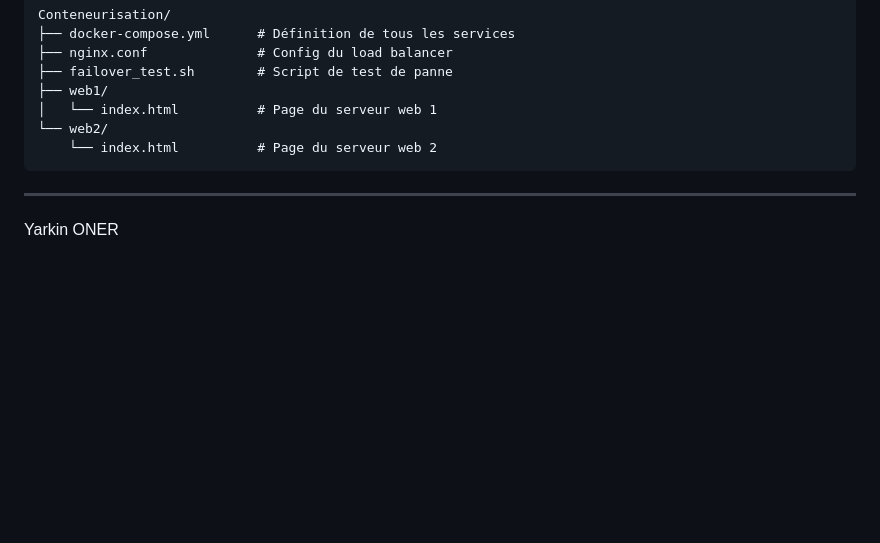
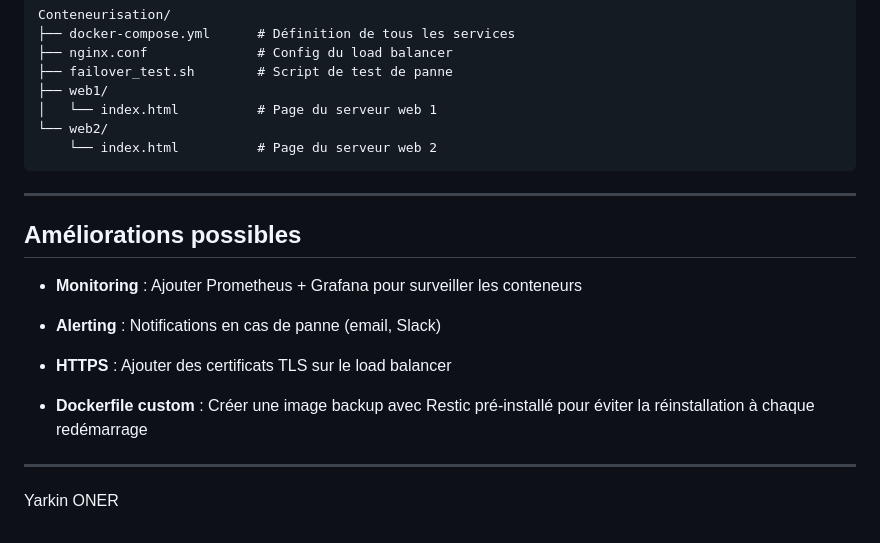
Before and after one commit to YarkinOner/Conteneurisation, a Markdown page: README.md, the part around the change. Rendered like a GitHub page; blank space fills up the shorter version.

Commit message:
Fifth Commit

```diff
--- a/README.md
+++ b/README.md
@@ -126,4 +126,14 @@ Conteneurisation/
 
 ---
 
+## Améliorations possibles
+
+- **Monitoring** : Ajouter Prometheus + Grafana pour surveiller les conteneurs
+- **Alerting** : Notifications en cas de panne (email, Slack)
+
+- **HTTPS** : Ajouter des certificats TLS sur le load balancer
+
+- **Dockerfile custom** : Créer une image backup avec Restic pré-installé pour éviter la réinstallation à chaque redémarrage
+---
+
 Yarkin ONER
```
